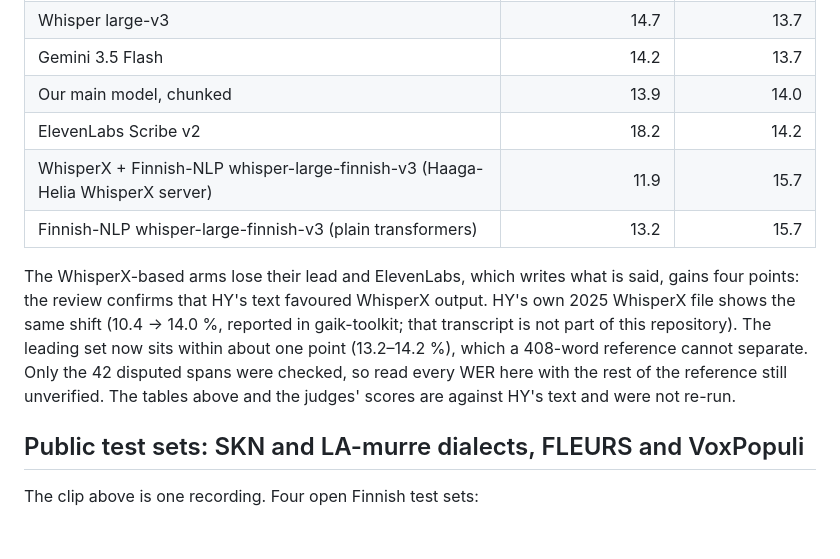
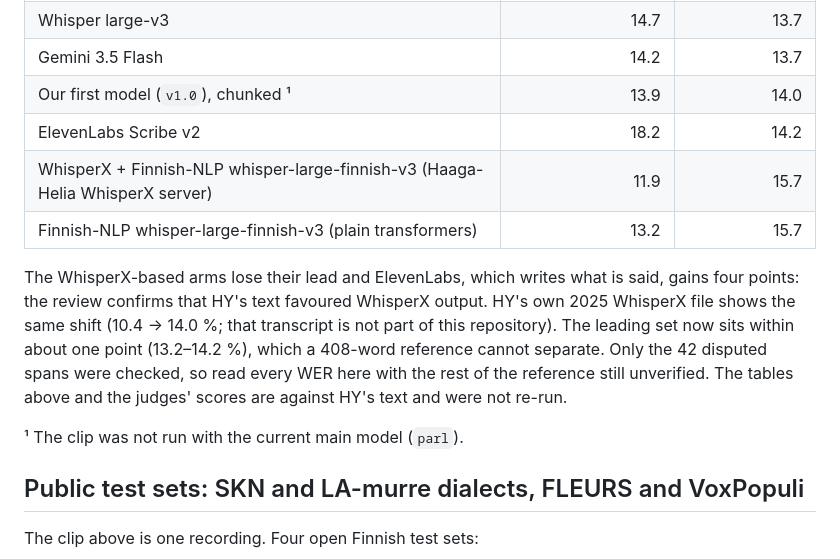
Before and after one commit to GAIK-project/finnish-asr, a Markdown page: README.md, the part around the change. GitHub-like rendering; blank space fills up the shorter version.

Commit message:
README: the clip's chunked row is v1.0; no pointer to the removed toolkit note

```diff
--- a/README.md
+++ b/README.md
@@ -342,18 +342,19 @@ Against it ([`results/scores.reviewed.json`](results/scores.reviewed.json), `sco
 | OpenAI gpt-4o-mini-transcribe | 13.9 | **13.2** |
 | Whisper large-v3 | 14.7 | 13.7 |
 | Gemini 3.5 Flash | 14.2 | 13.7 |
-| Our main model, chunked | 13.9 | 14.0 |
+| Our first model (`v1.0`), chunked ¹ | 13.9 | 14.0 |
 | ElevenLabs Scribe v2 | 18.2 | 14.2 |
 | WhisperX + Finnish-NLP whisper-large-finnish-v3 (Haaga-Helia WhisperX server) | 11.9 | 15.7 |
 | Finnish-NLP whisper-large-finnish-v3 (plain transformers) | 13.2 | 15.7 |
 
 The WhisperX-based arms lose their lead and ElevenLabs, which writes what is said, gains four
 points: the review confirms that HY's text favoured WhisperX output. HY's own 2025 WhisperX file shows
-the same shift (10.4 → 14.0 %, reported in gaik-toolkit; that transcript is not part of this
-repository). The leading set now sits within about one point (13.2–14.2 %), which a 408-word
+the same shift (10.4 → 14.0 %; that transcript is not part of this repository). The leading set now sits within about one point (13.2–14.2 %), which a 408-word
 reference cannot separate. Only the 42 disputed spans were checked, so read every WER here with the rest of the
 reference still unverified. The tables above and the judges' scores are against HY's text and were
 not re-run.
+
+¹ The clip was not run with the current main model (`parl`).
 
 ## Public test sets: SKN and LA-murre dialects, FLEURS and VoxPopuli
 
```
